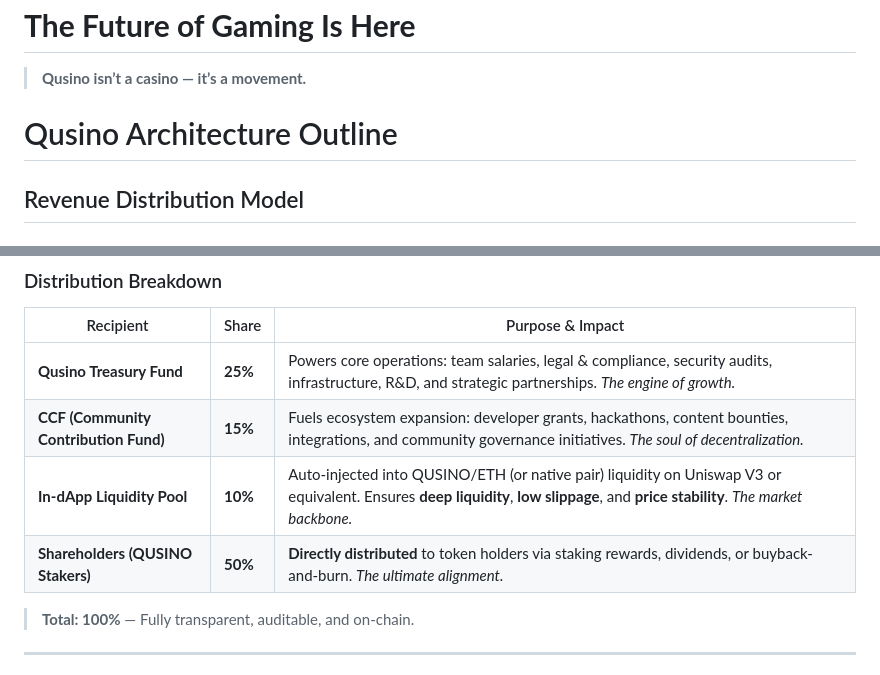
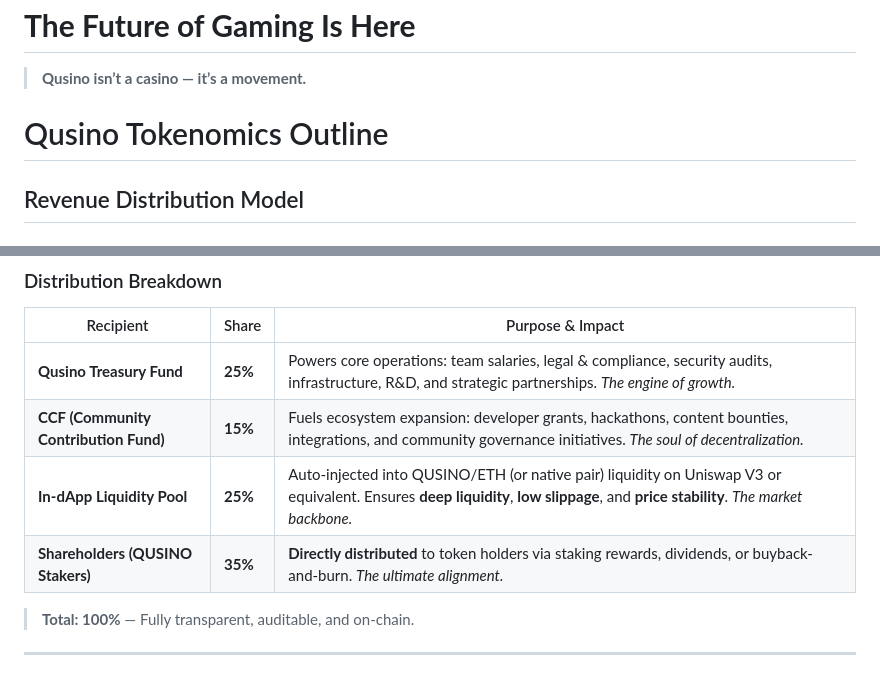
Before and after one commit to nineisten/qusino, a Markdown page: README.md, 2 parts joined by grey strips. Rendered like a GitHub page.

Commit message:
chore:README Update

```diff
--- a/README.md
+++ b/README.md
@@ -266,7 +266,7 @@ Public Key Login
 # **The Future of Gaming Is Here**
 
 > **Qusino isn’t a casino — it’s a movement.**
-# Qusino Architecture Outline
+# Qusino Tokenomics Outline
 
 ## Revenue Distribution Model
 ### *Sustainable. Transparent. Token-Aligned.*
@@ -281,8 +281,8 @@ Every dollar, fee, or yield generated by the Qusino protocol is **automatically
 |------------------------------|-------|------------------|
 | **Qusino Treasury Fund**     | **25%** | Powers core operations: team salaries, legal & compliance, security audits, infrastructure, R&D, and strategic partnerships. *The engine of growth.* |
 | **CCF (Community Contribution Fund)** | **15%** | Fuels ecosystem expansion: developer grants, hackathons, content bounties, integrations, and community governance initiatives. *The soul of decentralization.* |
-| **In-dApp Liquidity Pool**   | **10%** | Auto-injected into QUSINO/ETH (or native pair) liquidity on Uniswap V3 or equivalent. Ensures **deep liquidity**, **low slippage**, and **price stability**. *The market backbone.* |
-| **Shareholders (QUSINO Stakers)** | **50%** | **Directly distributed** to token holders via staking rewards, dividends, or buyback-and-burn. *The ultimate alignment.* |
+| **In-dApp Liquidity Pool**   | **25%** | Auto-injected into QUSINO/ETH (or native pair) liquidity on Uniswap V3 or equivalent. Ensures **deep liquidity**, **low slippage**, and **price stability**. *The market backbone.* |
+| **Shareholders (QUSINO Stakers)** | **35%** | **Directly distributed** to token holders via staking rewards, dividends, or buyback-and-burn. *The ultimate alignment.* |
 
 > **Total: 100%** — Fully transparent, auditable, and on-chain.
 
```
Also changed, not shown: other parts of README.md (+2 -2 lines).
